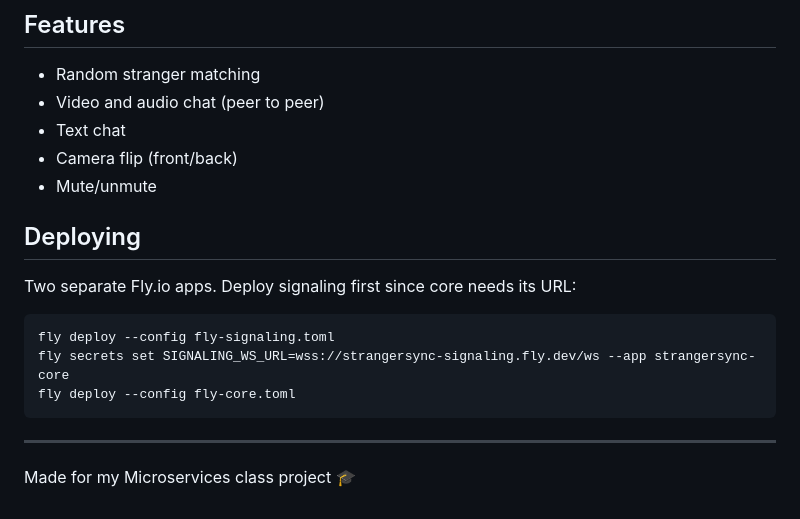
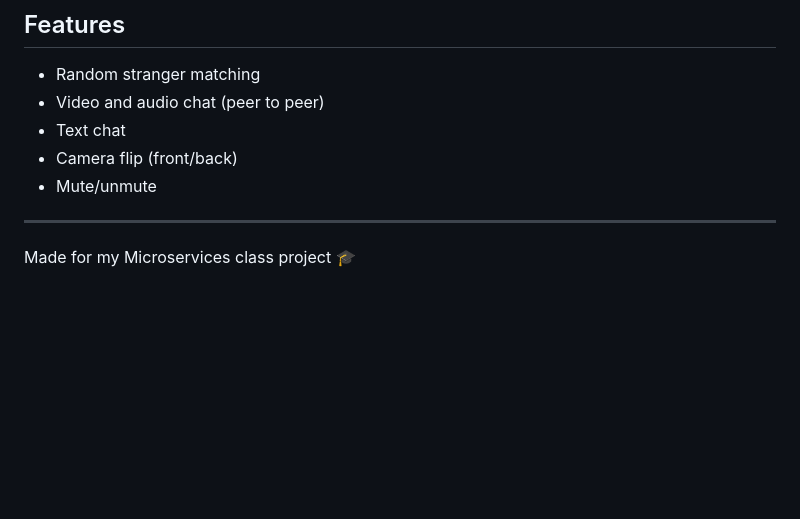
Before and after one commit to Namit2003/StrangerSync, a Markdown page: README.md, the part around the change. Drawn GitHub-style; blank space fills up the shorter version.

````diff
--- a/README.md
+++ b/README.md
@@ -92,16 +92,6 @@ StrangerSync/
 - Camera flip (front/back)
 - Mute/unmute
 
-## Deploying
-
-Two separate Fly.io apps. Deploy signaling first since core needs its URL:
-
-```bash
-fly deploy --config fly-signaling.toml
-fly secrets set SIGNALING_WS_URL=wss://strangersync-signaling.fly.dev/ws --app strangersync-core
-fly deploy --config fly-core.toml
-```
-
 ---
 
 Made for my Microservices class project 🎓
````
